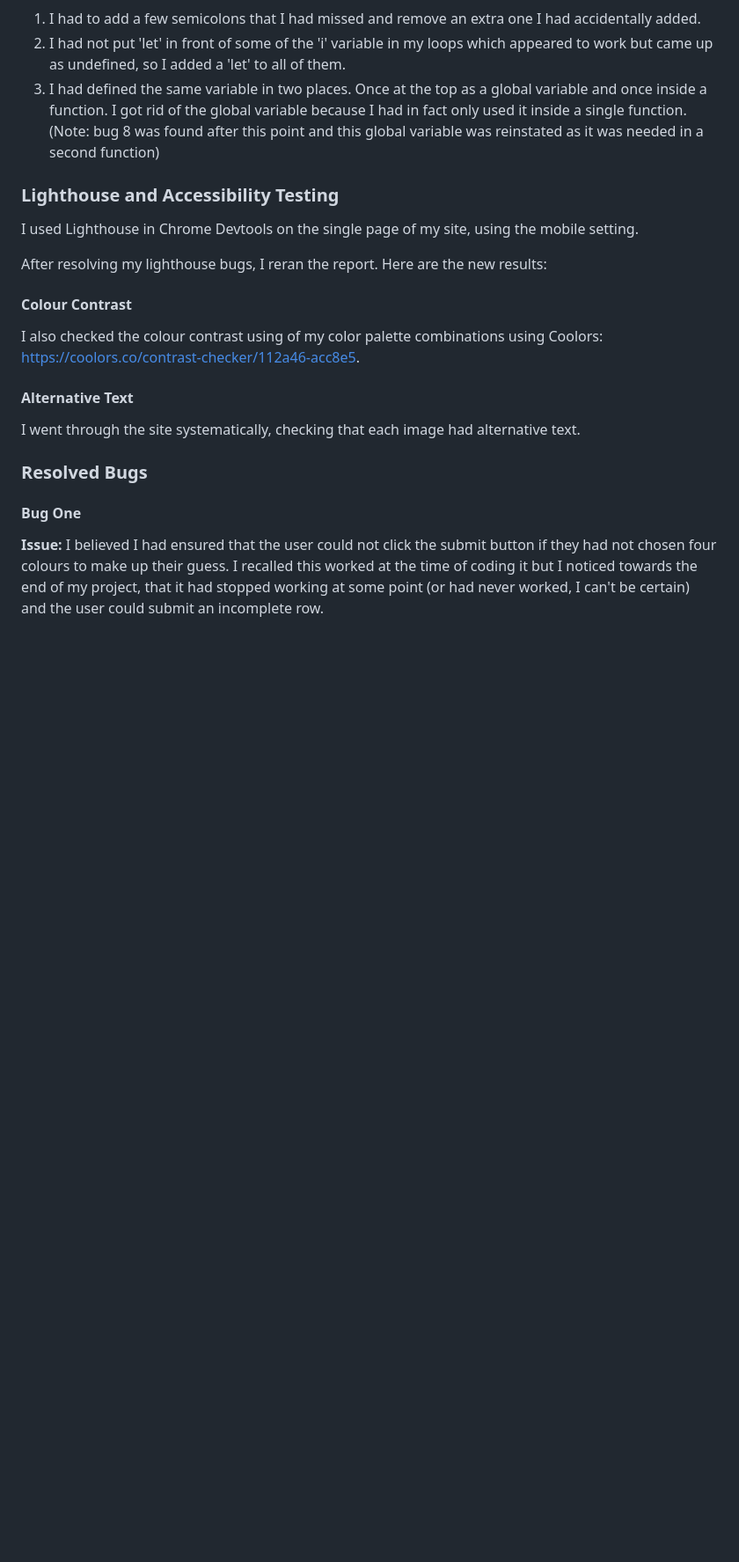
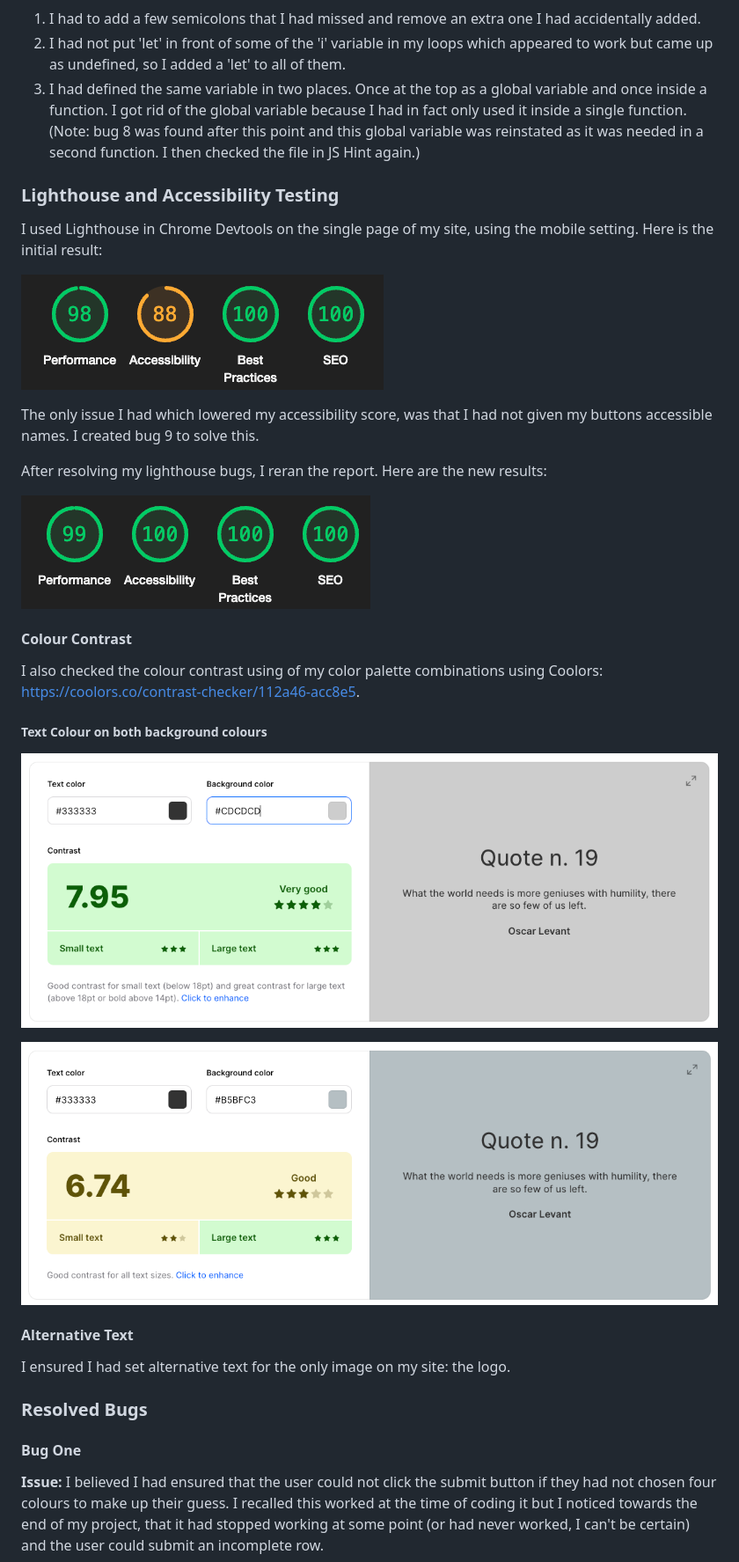
Before and after one commit to EvitaKnits/cerebral-cipher, a Markdown page: README.md, the part around the change printed below. Shown: that part at 88% size. Rendered like a GitHub page; pictures changed too: documentation/contrast-two.png (added), documentation/contrast.png (added), documentation/lighthouse-two.png (added); blank space fills up the shorter version.

Commit message:
Add aria-labels to buttons that need them. Update readme with accessibility testing and information. Add bug 9 info for aria-labels to readme.

```diff
--- a/README.md
+++ b/README.md
@@ -197,20 +197,32 @@ The HTML needed the following changes:
 The JavaScript had no errors, just warnings, and needed the following changes:
 1. I had to add a few semicolons that I had missed and remove an extra one I had accidentally added.
 2. I had not put 'let' in front of some of the 'i' variable in my loops which appeared to work but came up as undefined, so I added a 'let' to all of them.
-3. I had defined the same variable in two places. Once at the top as a global variable and once inside a function. I got rid of the global variable because I had in fact only used it inside a single function. (Note: bug 8 was found after this point and this global variable was reinstated as it was needed in a second function)
+3. I had defined the same variable in two places. Once at the top as a global variable and once inside a function. I got rid of the global variable because I had in fact only used it inside a single function. (Note: bug 8 was found after this point and this global variable was reinstated as it was needed in a second function. I then checked the file in JS Hint again.)
 
 ### Lighthouse and Accessibility Testing
 
-I used Lighthouse in Chrome Devtools on the single page of my site, using the mobile setting.
+I used Lighthouse in Chrome Devtools on the single page of my site, using the mobile setting. Here is the initial result:
+
+![Lighthouse](documentation/lighthouse.png)
+
+The only issue I had which lowered my accessibility score, was that I had not given my buttons accessible names. I created bug 9 to solve this.
 
 After resolving my lighthouse bugs, I reran the report. Here are the new results:
+
+![Lighthouse Two](documentation/lighthouse-two.png)
 
 #### Colour Contrast
 I also checked the colour contrast using of my color palette combinations using Coolors: https://coolors.co/contrast-checker/112a46-acc8e5.
 
+##### Text Colour on both background colours
+
+![Contrast](documentation/contrast.png)
+
+![Contrast Two](documentation/contrast-two.png)
+
 #### Alternative Text
 
-I went through the site systematically, checking that each image had alternative text.
+I ensured I had set alternative text for the only image on my site: the logo.
 
 ### Resolved Bugs
 
```
Also changed, not shown: other parts of README.md (+8 -0 lines), 1 other file.
